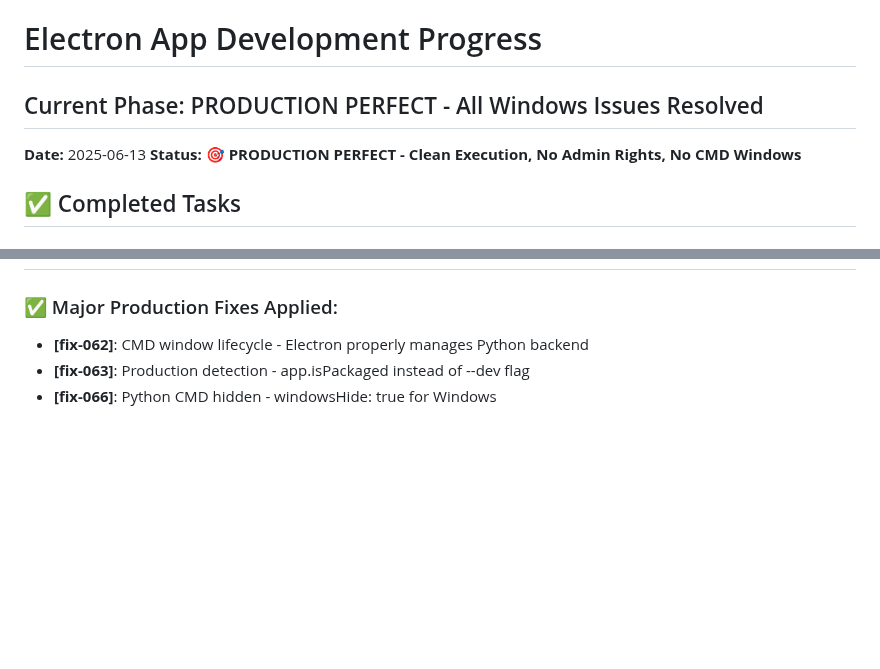
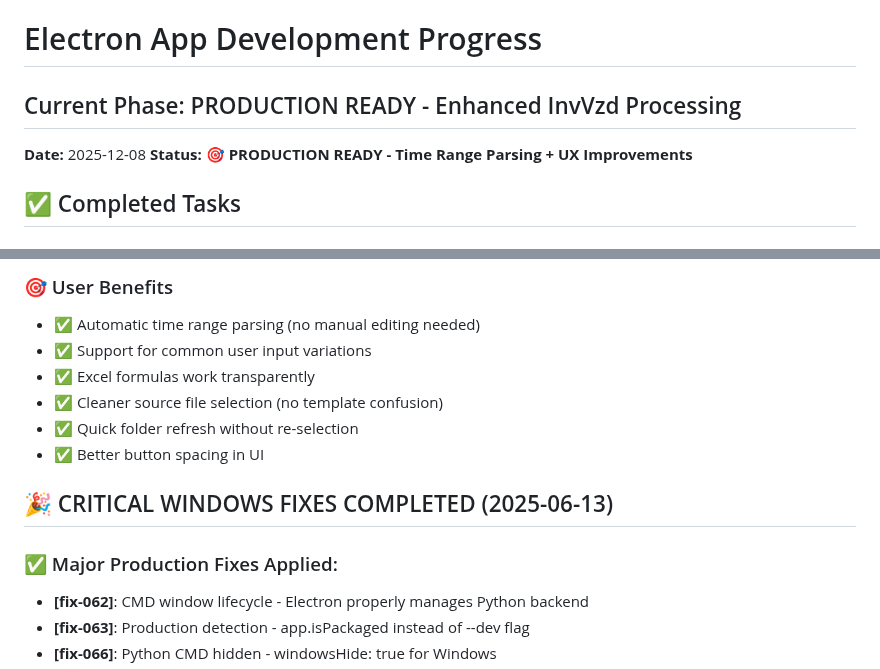
Before and after one commit to maxparez/electron_app, a Markdown page: PROGRESS.md, 2 parts joined by grey strips. Rendered like a GitHub page; blank space fills up the shorter version.

```diff
--- a/PROGRESS.md
+++ b/PROGRESS.md
@@ -1,8 +1,8 @@
 # Electron App Development Progress
 
-## Current Phase: PRODUCTION PERFECT - All Windows Issues Resolved
-**Date:** 2025-06-13
-**Status:** 🎯 **PRODUCTION PERFECT - Clean Execution, No Admin Rights, No CMD Windows**
+## Current Phase: PRODUCTION READY - Enhanced InvVzd Processing
+**Date:** 2025-12-08
+**Status:** 🎯 **PRODUCTION READY - Time Range Parsing + UX Improvements**
 
 ## ✅ Completed Tasks
 
@@ -237,3 +291,12 @@
+### 🎯 User Benefits
+- ✅ Automatic time range parsing (no manual editing needed)
+- ✅ Support for common user input variations
+- ✅ Excel formulas work transparently
+- ✅ Cleaner source file selection (no template confusion)
+- ✅ Quick folder refresh without re-selection
+- ✅ Better button spacing in UI
+
+## 🎉 CRITICAL WINDOWS FIXES COMPLETED (2025-06-13)
 
 ### ✅ Major Production Fixes Applied:
 - **[fix-062]**: CMD window lifecycle - Electron properly manages Python backend
```
Also changed, not shown: other parts of PROGRESS.md (+62 -8 lines).
